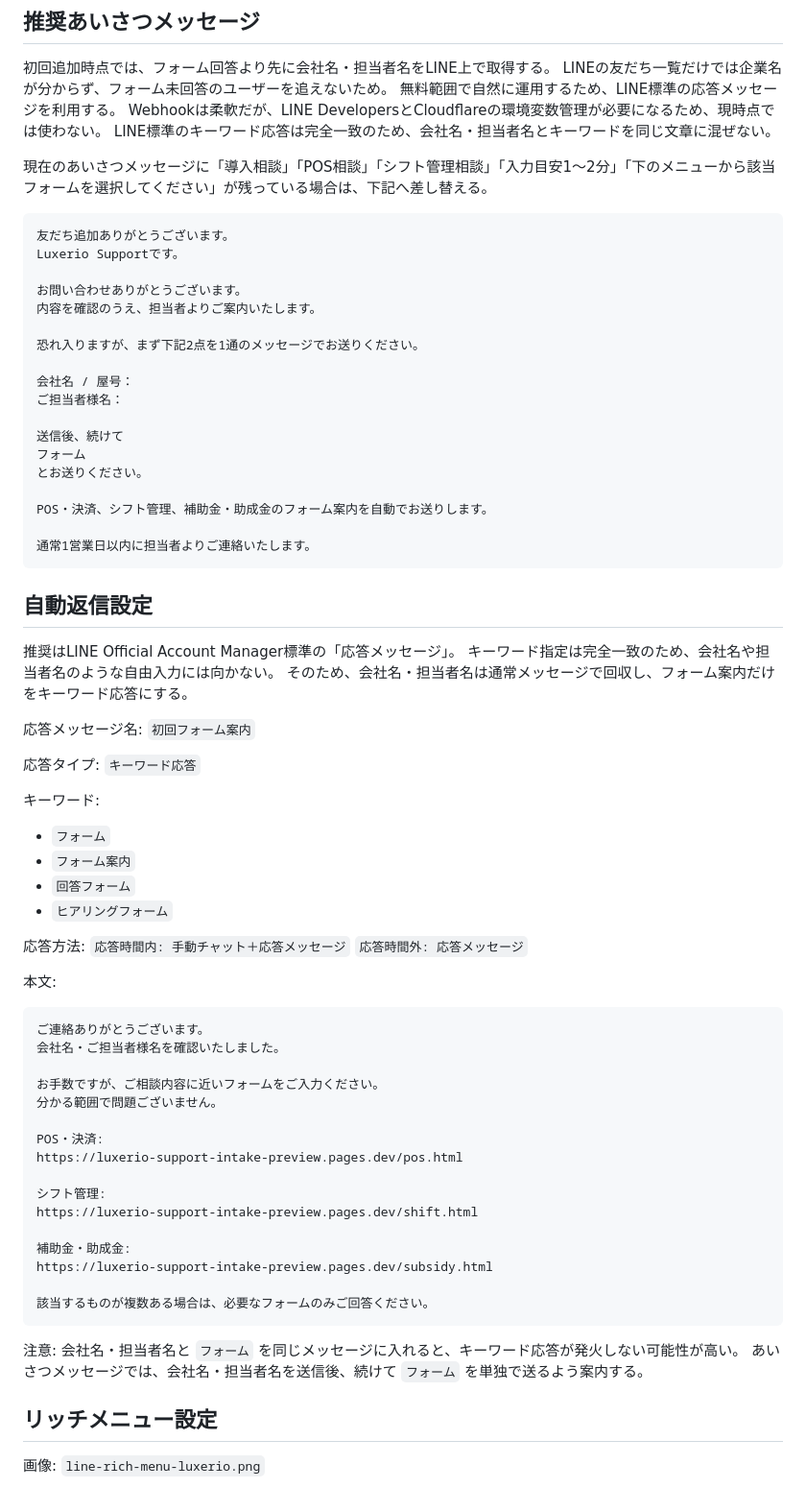
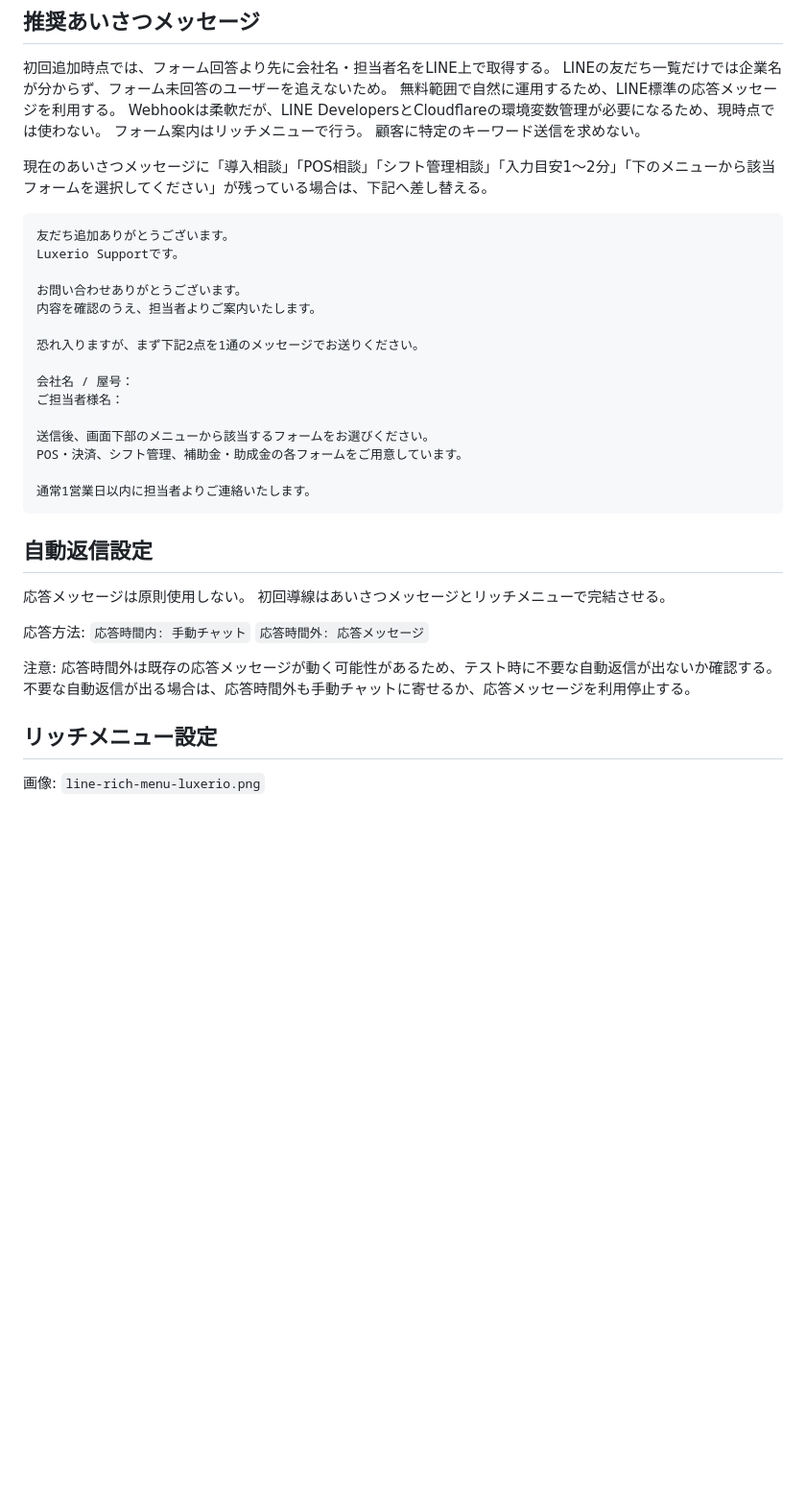
Before and after one commit to LuxerioLLC/luxerio-support-intake, a Markdown page: docs/line-account-operation.md, the part around the change. Shown at 96% size. Rendered like a GitHub page; blank space fills up the shorter version.

Commit message:
Use rich menu for LINE form guidance

````diff
--- a/docs/line-account-operation.md
+++ b/docs/line-account-operation.md
@@ -50,7 +50,8 @@ HP / Instagram:
 LINEの友だち一覧だけでは企業名が分からず、フォーム未回答のユーザーを追えないため。
 無料範囲で自然に運用するため、LINE標準の応答メッセージを利用する。
 Webhookは柔軟だが、LINE DevelopersとCloudflareの環境変数管理が必要になるため、現時点では使わない。
-LINE標準のキーワード応答は完全一致のため、会社名・担当者名とキーワードを同じ文章に混ぜない。
+フォーム案内はリッチメニューで行う。
+顧客に特定のキーワード送信を求めない。
 
 現在のあいさつメッセージに「導入相談」「POS相談」「シフト管理相談」「入力目安1〜2分」「下のメニューから該当フォームを選択してください」が残っている場合は、下記へ差し替える。
 
@@ -66,62 +67,24 @@ Luxerio Supportです。
 会社名 / 屋号：
 ご担当者様名：
 
-送信後、続けて
-フォーム
-とお送りください。
-
-POS・決済、シフト管理、補助金・助成金のフォーム案内を自動でお送りします。
+送信後、画面下部のメニューから該当するフォームをお選びください。
+POS・決済、シフト管理、補助金・助成金の各フォームをご用意しています。
 
 通常1営業日以内に担当者よりご連絡いたします。
 ```
 
 ## 自動返信設定
 
-推奨はLINE Official Account Manager標準の「応答メッセージ」。
-キーワード指定は完全一致のため、会社名や担当者名のような自由入力には向かない。
-そのため、会社名・担当者名は通常メッセージで回収し、フォーム案内だけをキーワード応答にする。
-
-応答メッセージ名:
-`初回フォーム案内`
-
-応答タイプ:
-`キーワード応答`
-
-キーワード:
-
-- `フォーム`
-- `フォーム案内`
-- `回答フォーム`
-- `ヒアリングフォーム`
+応答メッセージは原則使用しない。
+初回導線はあいさつメッセージとリッチメニューで完結させる。
 
 応答方法:
-`応答時間内: 手動チャット＋応答メッセージ`
+`応答時間内: 手動チャット`
 `応答時間外: 応答メッセージ`
 
-本文:
-
-```
-ご連絡ありがとうございます。
-会社名・ご担当者様名を確認いたしました。
-
-お手数ですが、ご相談内容に近いフォームをご入力ください。
-分かる範囲で問題ございません。
-
-POS・決済:
-https://luxerio-support-intake-preview.pages.dev/pos.html
-
-シフト管理:
-https://luxerio-support-intake-preview.pages.dev/shift.html
-
-補助金・助成金:
-https://luxerio-support-intake-preview.pages.dev/subsidy.html
-
-該当するものが複数ある場合は、必要なフォームのみご回答ください。
-```
-
 注意:
-会社名・担当者名と `フォーム` を同じメッセージに入れると、キーワード応答が発火しない可能性が高い。
-あいさつメッセージでは、会社名・担当者名を送信後、続けて `フォーム` を単独で送るよう案内する。
+応答時間外は既存の応答メッセージが動く可能性があるため、テスト時に不要な自動返信が出ないか確認する。
+不要な自動返信が出る場合は、応答時間外も手動チャットに寄せるか、応答メッセージを利用停止する。
 
 ## リッチメニュー設定
 
````
